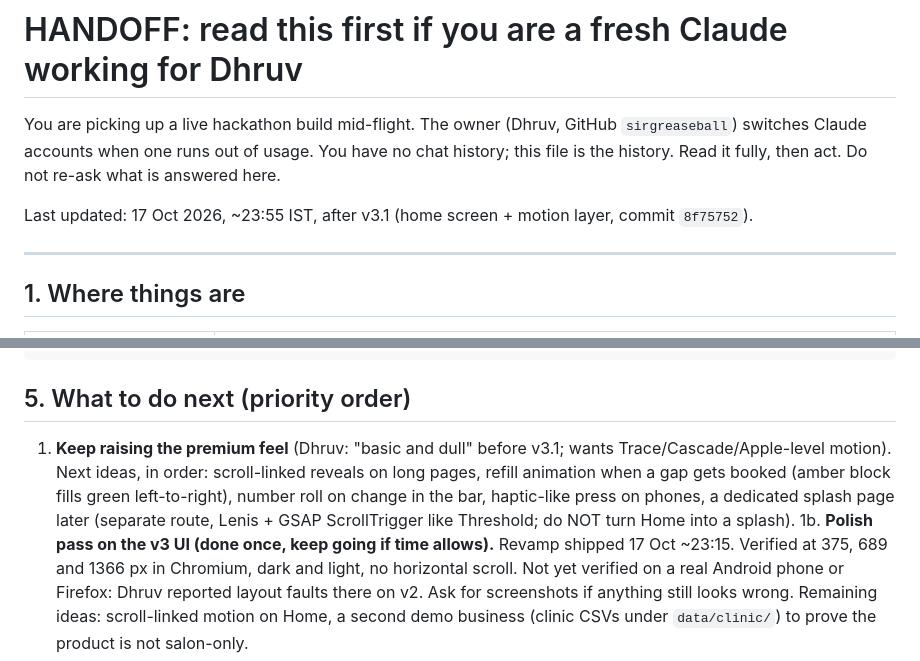
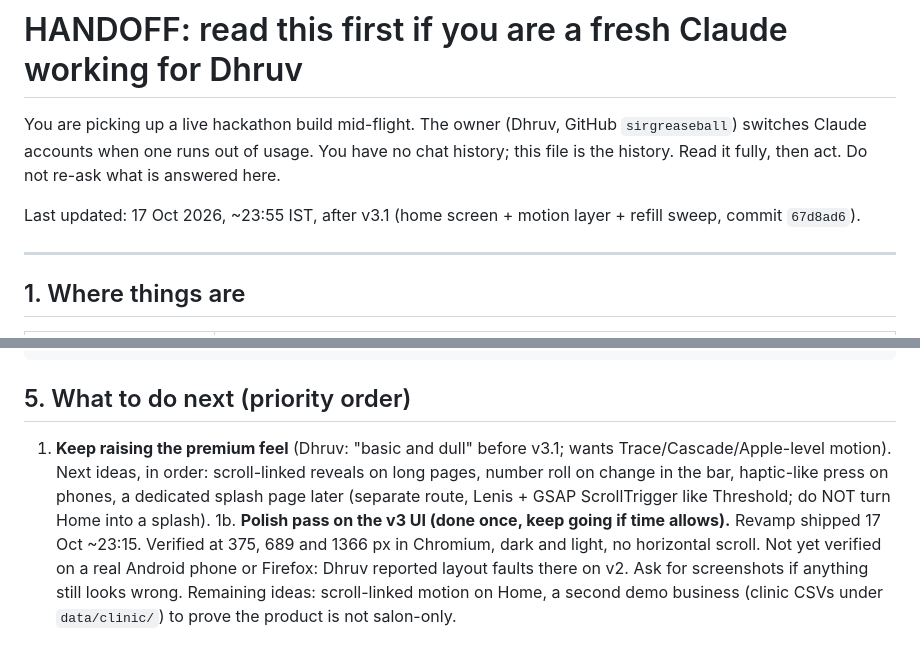
Before and after one commit to sirgreaseball/refill, a Markdown page: HANDOFF.md, 2 parts joined by grey strips. Drawn GitHub-style.

Commit message:
docs: handoff points at 67d8ad6

```diff
--- a/HANDOFF.md
+++ b/HANDOFF.md
@@ -2,7 +2,7 @@
 
 You are picking up a live hackathon build mid-flight. The owner (Dhruv, GitHub `sirgreaseball`) switches Claude accounts when one runs out of usage. You have no chat history; this file is the history. Read it fully, then act. Do not re-ask what is answered here.
 
-Last updated: 17 Oct 2026, ~23:55 IST, after v3.1 (home screen + motion layer, commit `8f75752`).
+Last updated: 17 Oct 2026, ~23:55 IST, after v3.1 (home screen + motion layer + refill sweep, commit `67d8ad6`).
 
 ---
 
@@ -67,7 +67,7 @@ npx tsc -b && npx vite build
 
 ## 5. What to do next (priority order)
 
-1. **Keep raising the premium feel** (Dhruv: "basic and dull" before v3.1; wants Trace/Cascade/Apple-level motion). Next ideas, in order: scroll-linked reveals on long pages, refill animation when a gap gets booked (amber block fills green left-to-right), number roll on change in the bar, haptic-like press on phones, a dedicated splash page later (separate route, Lenis + GSAP ScrollTrigger like Threshold; do NOT turn Home into a splash).
+1. **Keep raising the premium feel** (Dhruv: "basic and dull" before v3.1; wants Trace/Cascade/Apple-level motion). Next ideas, in order: scroll-linked reveals on long pages, number roll on change in the bar, haptic-like press on phones, a dedicated splash page later (separate route, Lenis + GSAP ScrollTrigger like Threshold; do NOT turn Home into a splash).
 1b. **Polish pass on the v3 UI (done once, keep going if time allows).** Revamp shipped 17 Oct ~23:15. Verified at 375, 689 and 1366 px in Chromium, dark and light, no horizontal scroll. Not yet verified on a real Android phone or Firefox: Dhruv reported layout faults there on v2. Ask for screenshots if anything still looks wrong. Remaining ideas: scroll-linked motion on Home, a second demo business (clinic CSVs under `data/clinic/`) to prove the product is not salon-only.
 2. **Docs to v3:** `public/guide/mba.html` and `public/guide/engineering.html` still describe v1 screens; README screenshots in `docs/screens` are old. Operational check PDF lives in `docs/ops/`.
 3. **Market-shock rehearsal (9 AM 18 Oct).** All four shocks already work: late cancel (cancel near start, tag LATE), staff absence (mark stylist out, rebook or send link), duration change (Lab edit or a 90-min request vs 60-min gap), consent withdrawn (customer page or STOP). Prepare the exact click path for each; be ready to change data or a rule live and redeploy in minutes.
```
